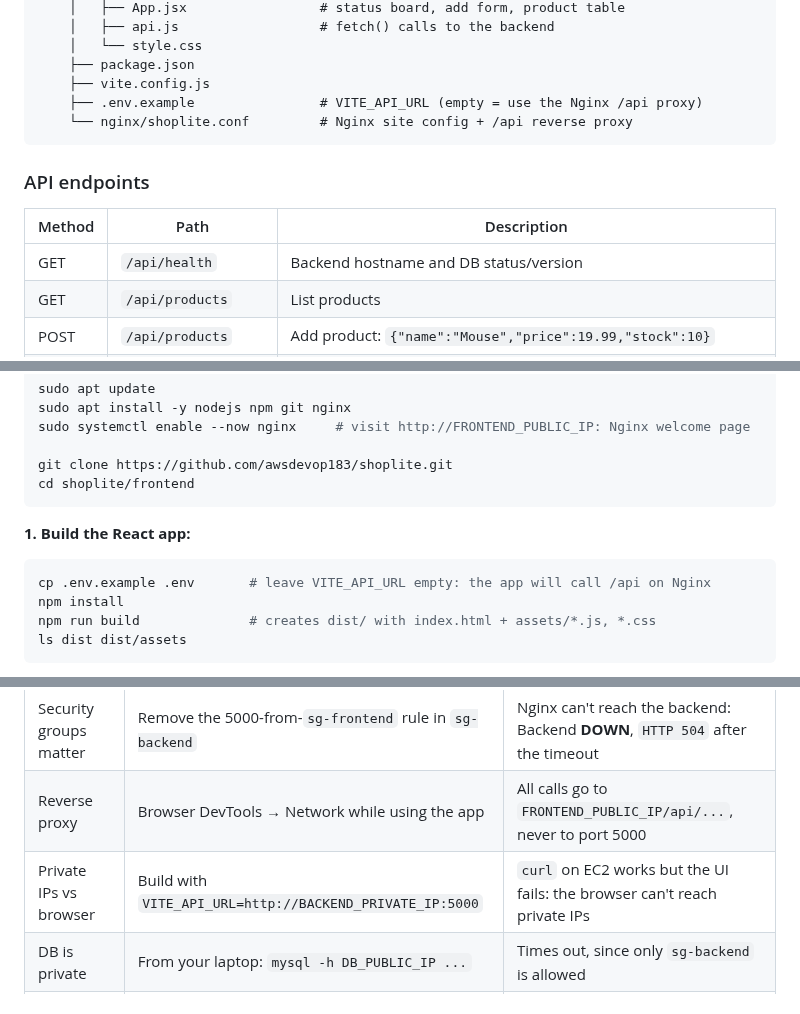
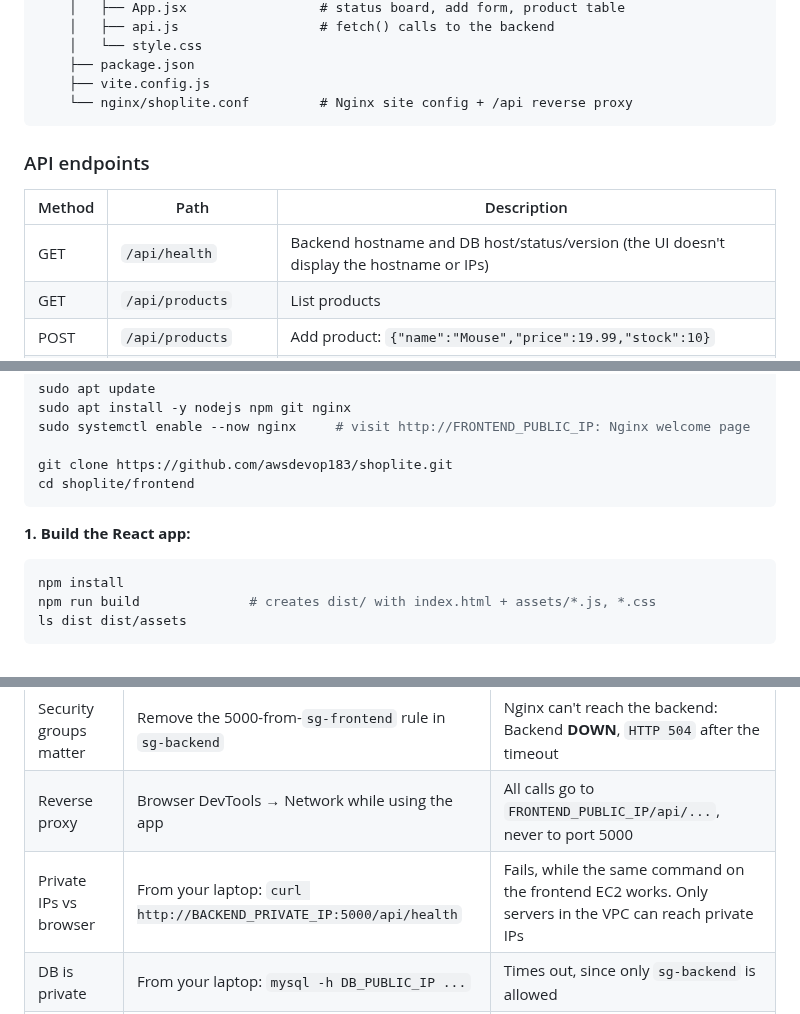
Before and after one commit to awsdevop183/shoplite, a Markdown page: README.md, 3 parts joined by grey strips. GitHub-like rendering.

````diff
--- a/README.md
+++ b/README.md
@@ -82,7 +81,6 @@ shoplite/
     │   └── style.css
     ├── package.json
     ├── vite.config.js
-    ├── .env.example                # VITE_API_URL (empty = use the Nginx /api proxy)
     └── nginx/shoplite.conf         # Nginx site config + /api reverse proxy
 ```
 
@@ -90,7 +88,7 @@ shoplite/
 
 | Method | Path | Description |
 |--------|------|-------------|
-| GET | `/api/health` | Backend hostname and DB status/version |
+| GET | `/api/health` | Backend hostname and DB host/status/version (the UI doesn't display the hostname or IPs) |
 | GET | `/api/products` | List products |
 | POST | `/api/products` | Add product: `{"name":"Mouse","price":19.99,"stock":10}` |
 | PUT | `/api/products/:id` | Update a product. Send all fields: `{"name":"Mouse","price":17.99,"stock":8}` |
@@ -250,7 +248,6 @@ cd shoplite/frontend
 **1. Build the React app:**
 
 ```bash
-cp .env.example .env       # leave VITE_API_URL empty: the app will call /api on Nginx
 npm install
 npm run build              # creates dist/ with index.html + assets/*.js, *.css
 ls dist dist/assets
@@ -317,7 +314,7 @@ sudo mysql -e "SELECT * FROM shoplite.products;"
 | Security groups matter | Remove the 3306 rule from `sg-db` | Database **DOWN**, error `ETIMEDOUT` |
 | Security groups matter | Remove the 5000-from-`sg-frontend` rule in `sg-backend` | Nginx can't reach the backend: Backend **DOWN**, `HTTP 504` after the timeout |
 | Reverse proxy | Browser DevTools → Network while using the app | All calls go to `FRONTEND_PUBLIC_IP/api/...`, never to port 5000 |
-| Private IPs vs browser | Build with `VITE_API_URL=http://BACKEND_PRIVATE_IP:5000` | `curl` on EC2 works but the UI fails: the browser can't reach private IPs |
+| Private IPs vs browser | From your laptop: `curl http://BACKEND_PRIVATE_IP:5000/api/health` | Fails, while the same command on the frontend EC2 works. Only servers in the VPC can reach private IPs |
 | DB is private | From your laptop: `mysql -h DB_PUBLIC_IP ...` | Times out, since only `sg-backend` is allowed |
 | Logs | `journalctl -u shoplite-backend -f` while clicking | Every API request is logged |
 | Nginx logs | `sudo tail -f /var/log/nginx/shoplite.access.log` | Every page, asset and `/api` request |
````
Also changed, not shown: other parts of README.md (+11 -12 lines), docs/screenshot.png, 3 other files.
